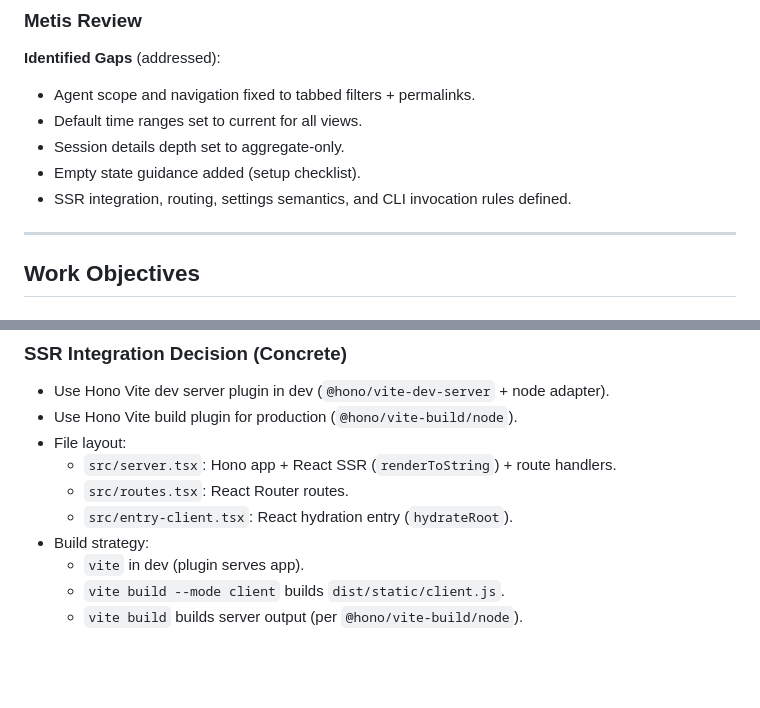
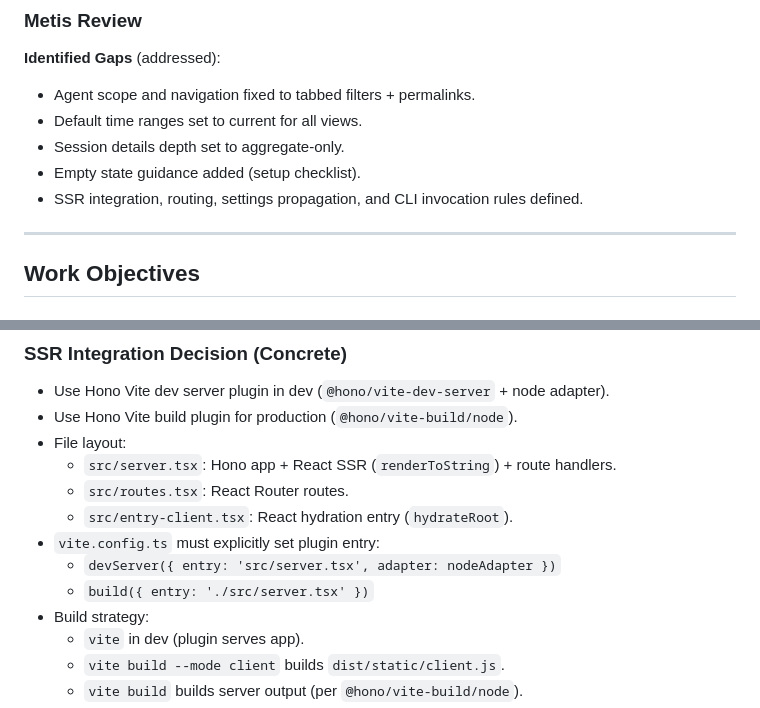
Before and after one commit to garocode/agents-dash, a Markdown page: .sisyphus/plans/agents-dashboard.md, 2 parts joined by grey strips. Rendered like a GitHub page; blank space fills up the shorter version.

```diff
--- a/.sisyphus/plans/agents-dashboard.md
+++ b/.sisyphus/plans/agents-dashboard.md
@@ -33,7 +33,7 @@ Build a web dashboard for local agents (Claude Code, OpenCode) using TypeScript
 - Default time ranges set to current for all views.
 - Session details depth set to aggregate-only.
 - Empty state guidance added (setup checklist).
-- SSR integration, routing, settings semantics, and CLI invocation rules defined.
+- SSR integration, routing, settings propagation, and CLI invocation rules defined.
 
 ---
 
@@ -92,6 +92,9 @@ Deliver a local, SSR web dashboard that visualizes Claude Code and OpenCode usag
   - `src/server.tsx`: Hono app + React SSR (`renderToString`) + route handlers.
   - `src/routes.tsx`: React Router routes.
   - `src/entry-client.tsx`: React hydration entry (`hydrateRoot`).
+- `vite.config.ts` must explicitly set plugin entry:
+  - `devServer({ entry: 'src/server.tsx', adapter: nodeAdapter })`
+  - `build({ entry: './src/server.tsx' })`
 - Build strategy:
   - `vite` in dev (plugin serves app).
   - `vite build --mode client` builds `dist/static/client.js`.
```
Also changed, not shown: other parts of .sisyphus/plans/agents-dashboard.md (+18 -11 lines).
